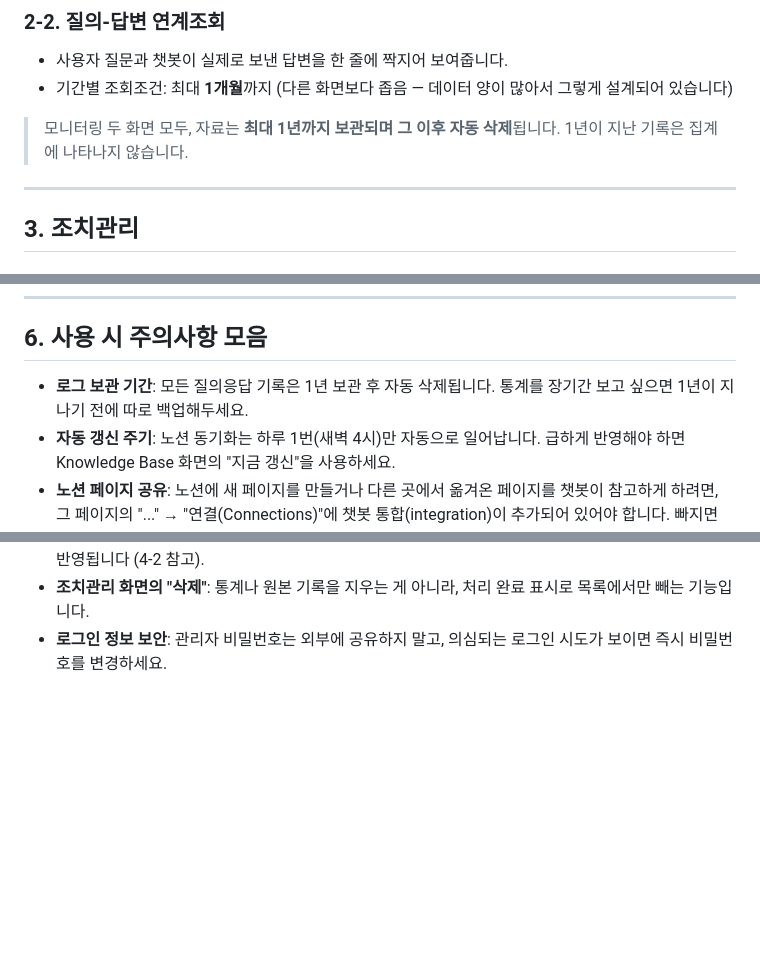
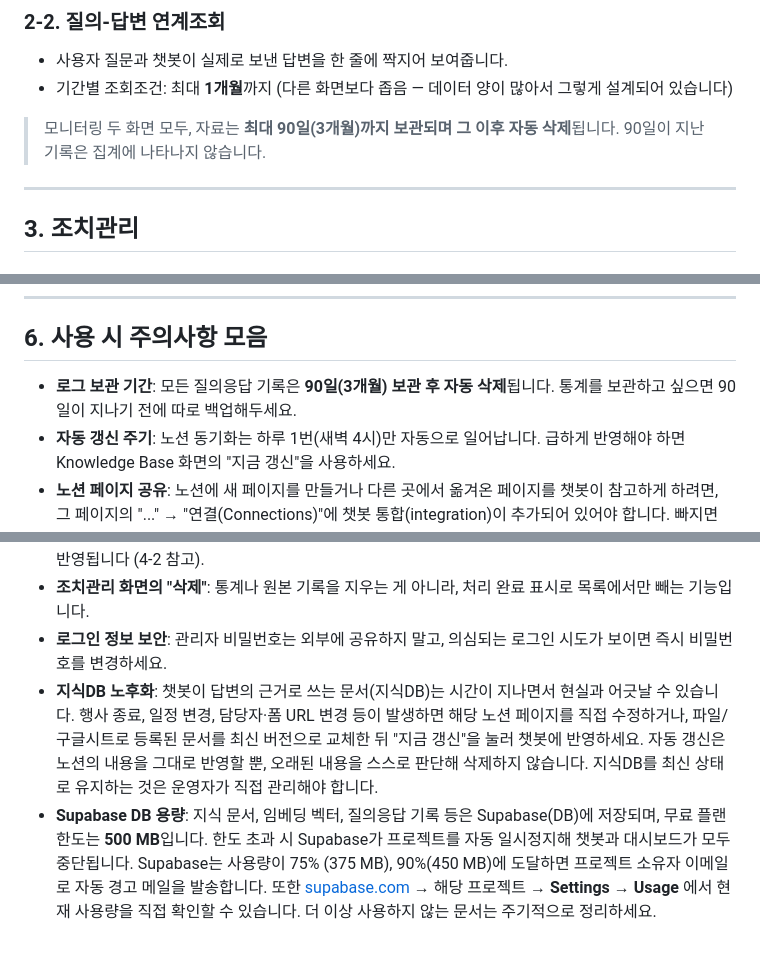
Before and after one commit to Dongha9203/26seoulclub-test, a Markdown page: 동아리ON_챗봇_운영자_사용_매뉴얼.md, 3 parts joined by grey strips. Drawn GitHub-style; blank space fills up the shorter version.

Commit message:
Update manuals: add KB aging, Supabase capacity, privacy, Voyage AI billing; fix log retention to 90 days
Co-Authored-By: Claude Sonnet 4.6 <noreply@anthropic.com>

```diff
--- a/동아리ON_챗봇_운영자_사용_매뉴얼.md
+++ b/동아리ON_챗봇_운영자_사용_매뉴얼.md
@@ -43,8 +43,8 @@
 - 기간별 조회조건: 최대 **1개월**까지 (다른 화면보다 좁음 — 데이터 양이 많아서
   그렇게 설계되어 있습니다)
 
-> 모니터링 두 화면 모두, 자료는 **최대 1년까지 보관되며 그 이후 자동 삭제**됩니다.
-> 1년이 지난 기록은 집계에 나타나지 않습니다.
+> 모니터링 두 화면 모두, 자료는 **최대 90일(3개월)까지 보관되며 그 이후 자동 삭제**됩니다.
+> 90일이 지난 기록은 집계에 나타나지 않습니다.
 
 ---
 
@@ -145,8 +144,8 @@
 
 ## 6. 사용 시 주의사항 모음
 
-- **로그 보관 기간**: 모든 질의응답 기록은 1년 보관 후 자동 삭제됩니다. 통계를
-  장기간 보고 싶으면 1년이 지나기 전에 따로 백업해두세요.
+- **로그 보관 기간**: 모든 질의응답 기록은 **90일(3개월) 보관 후 자동 삭제**됩니다. 통계를
+  보관하고 싶으면 90일이 지나기 전에 따로 백업해두세요.
 - **자동 갱신 주기**: 노션 동기화는 하루 1번(새벽 4시)만 자동으로 일어납니다.
   급하게 반영해야 하면 Knowledge Base 화면의 "지금 갱신"을 사용하세요.
 - **노션 페이지 공유**: 노션에 새 페이지를 만들거나 다른 곳에서 옮겨온 페이지를
@@ -165,3 +164,16 @@
   표시로 목록에서만 빼는 기능입니다.
 - **로그인 정보 보안**: 관리자 비밀번호는 외부에 공유하지 말고, 의심되는 로그인
   시도가 보이면 즉시 비밀번호를 변경하세요.
+- **지식DB 노후화**: 챗봇이 답변의 근거로 쓰는 문서(지식DB)는 시간이 지나면서
+  현실과 어긋날 수 있습니다. 행사 종료, 일정 변경, 담당자·폼 URL 변경 등이 발생하면
+  해당 노션 페이지를 직접 수정하거나, 파일/구글시트로 등록된 문서를 최신 버전으로
+  교체한 뒤 "지금 갱신"을 눌러 챗봇에 반영하세요. 자동 갱신은 노션의 내용을 그대로
+  반영할 뿐, 오래된 내용을 스스로 판단해 삭제하지 않습니다. 지식DB를 최신 상태로
+  유지하는 것은 운영자가 직접 관리해야 합니다.
+- **Supabase DB 용량**: 지식 문서, 임베딩 벡터, 질의응답 기록 등은 Supabase(DB)에
+  저장되며, 무료 플랜 한도는 **500 MB**입니다. 한도 초과 시 Supabase가 프로젝트를
+  자동 일시정지해 챗봇과 대시보드가 모두 중단됩니다. Supabase는 사용량이 75%
+  (375 MB), 90%(450 MB)에 도달하면 프로젝트 소유자 이메일로 자동 경고 메일을
+  발송합니다. 또한 [supabase.com](https://supabase.com) → 해당 프로젝트 →
+  **Settings → Usage** 에서 현재 사용량을 직접 확인할 수 있습니다.
+  더 이상 사용하지 않는 문서는 주기적으로 정리하세요.
```
Also changed, not shown: other parts of 동아리ON_챗봇_운영자_사용_매뉴얼.md (+1 -2 lines), 운영자_인수인계_매뉴얼.md (+57 -1 lines).
